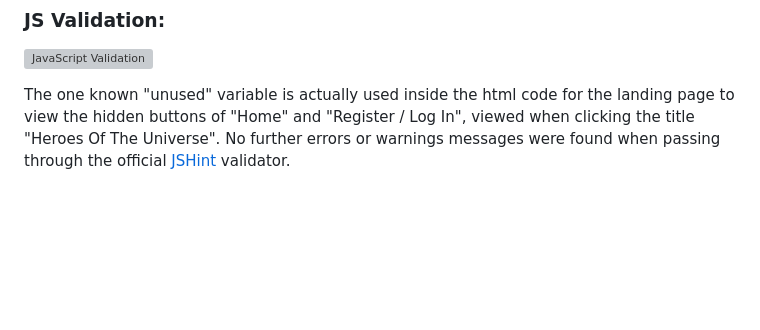
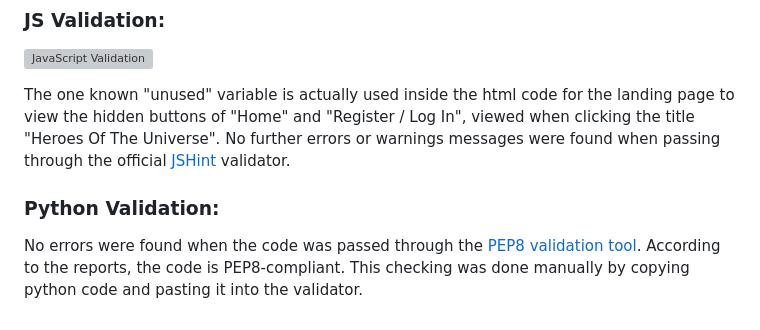
Before and after one commit to BiagiarelliAdriano/HeroesOfTheUniverse, a Markdown page: README.md, the part around the change. Rendered like a GitHub page; blank space fills up the shorter version; grey boxes are pictures that could not be loaded.

Commit message:
Add Python validation section

```diff
--- a/README.md
+++ b/README.md
@@ -463,3 +463,6 @@ I knew at the very beginning that I had to implement automated testing. As I was
 ![JavaScript Validation](https://i.ibb.co/DkPXsXR/javascriptvalidation.png)
 
 The one known "unused" variable is actually used inside the html code for the landing page to view the hidden buttons of "Home" and "Register / Log In", viewed when clicking the title "Heroes Of The Universe". No further errors or warnings messages were found when passing through the official [JSHint](https://jshint.com/) validator.
+
+### Python Validation:
+No errors were found when the code was passed through the [PEP8 validation tool](https://pep8ci.herokuapp.com/#). According to the reports, the code is PEP8-compliant. This checking was done manually by copying python code and pasting it into the validator.
```
